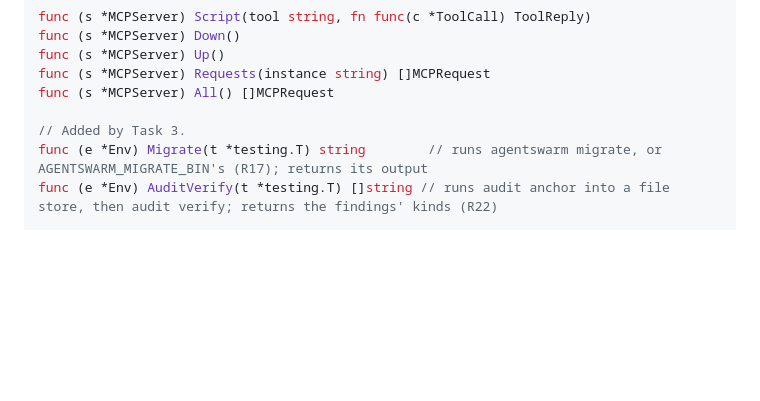
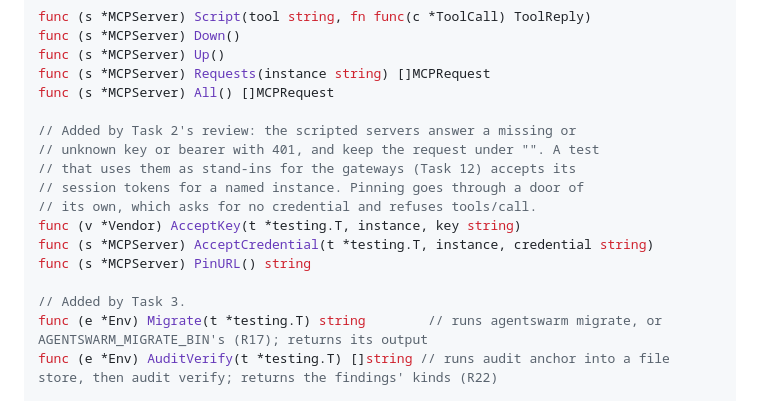
Before and after one commit to jchen0426/agent-swarm, a Markdown page: plan/2026-10-20-plan-7d1-serve-and-harness.md, the part around one of its changes. GitHub-like rendering; blank space fills up the shorter version.

Commit message:
docs: Plan 7d-1, the harness's credentials and sessions in C9

```diff
--- a/plan/2026-10-20-plan-7d1-serve-and-harness.md
+++ b/plan/2026-10-20-plan-7d1-serve-and-harness.md
@@ -783,6 +783,15 @@ func (s *MCPServer) Up()
 func (s *MCPServer) Requests(instance string) []MCPRequest
 func (s *MCPServer) All() []MCPRequest
 
+// Added by Task 2's review: the scripted servers answer a missing or
+// unknown key or bearer with 401, and keep the request under "". A test
+// that uses them as stand-ins for the gateways (Task 12) accepts its
+// session tokens for a named instance. Pinning goes through a door of
+// its own, which asks for no credential and refuses tools/call.
+func (v *Vendor) AcceptKey(t *testing.T, instance, key string)
+func (s *MCPServer) AcceptCredential(t *testing.T, instance, credential string)
+func (s *MCPServer) PinURL() string
+
 // Added by Task 3.
 func (e *Env) Migrate(t *testing.T) string        // runs agentswarm migrate, or AGENTSWARM_MIGRATE_BIN's (R17); returns its output
 func (e *Env) AuditVerify(t *testing.T) []string // runs audit anchor into a file store, then audit verify; returns the findings' kinds (R22)
```
Also changed, not shown: other parts of plan/2026-10-20-plan-7d1-serve-and-harness.md (+1 -1 lines).
